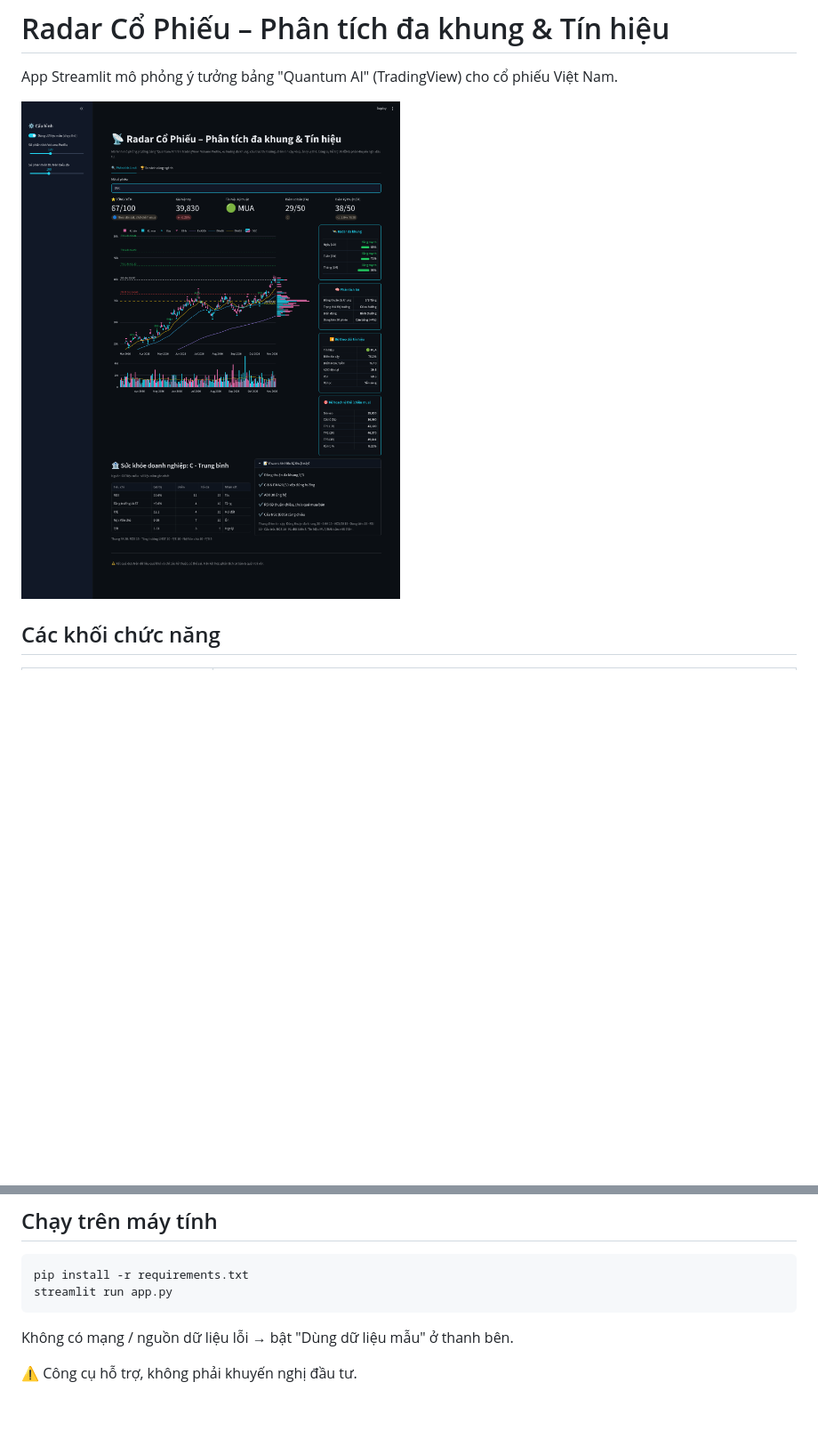
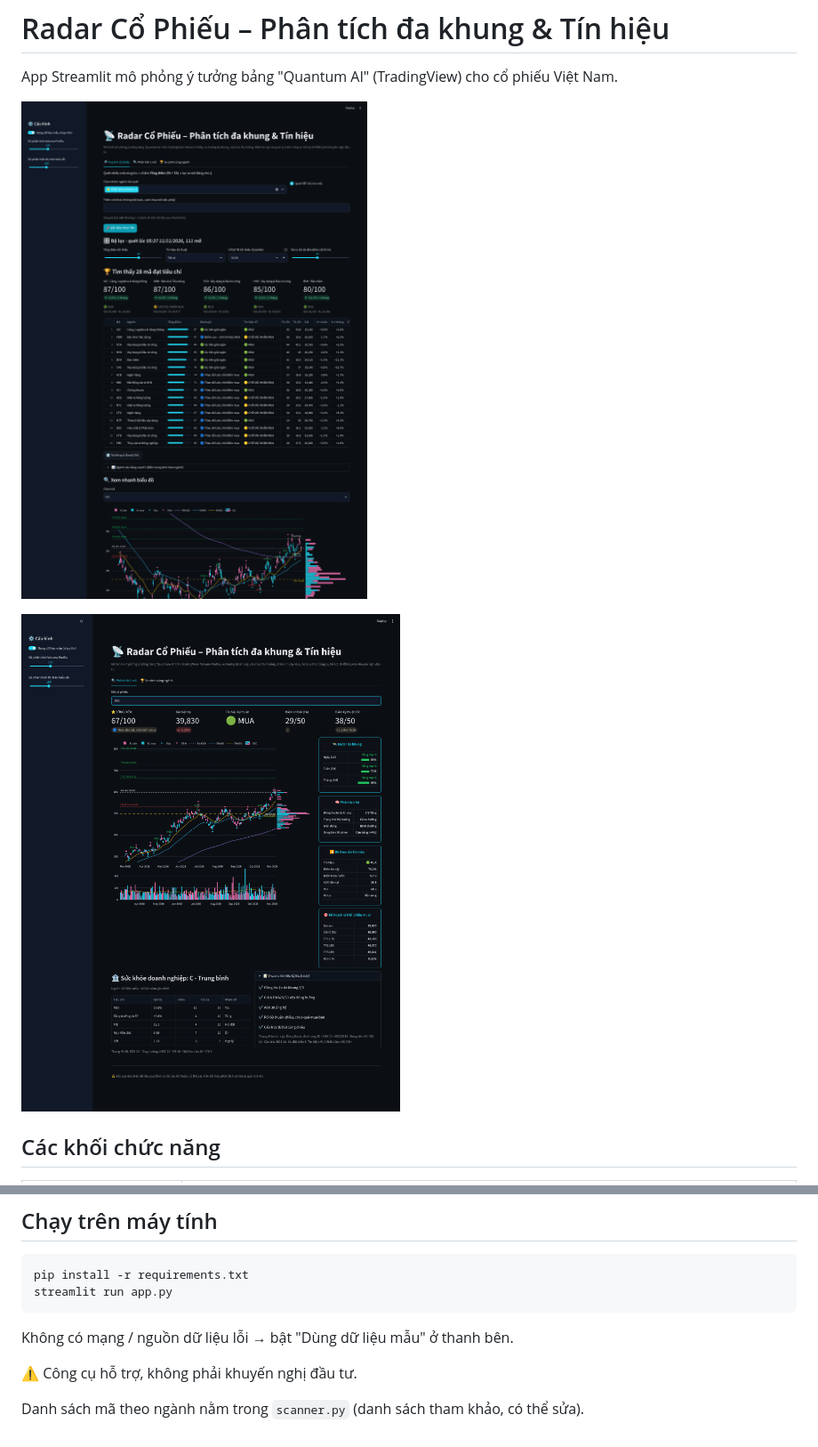
Before and after one commit to lephucbusiness-ctrl/app-danh-gia-chung-khoan-2026, a Markdown page: README.md, 2 parts joined by grey strips. Shown at 89% size. GitHub-like rendering; pictures changed too: docs/truy-tim.png (added); blank space fills up the shorter version.

```diff
--- a/README.md
+++ b/README.md
@@ -2,7 +2,9 @@
 
 App Streamlit mô phỏng ý tưởng bảng "Quantum AI" (TradingView) cho cổ phiếu Việt Nam.
 
-![Ảnh màn hình](docs/screenshot.png)
+![Truy tìm cổ phiếu](docs/truy-tim.png)
+
+![Phân tích 1 mã](docs/screenshot.png)
 
 ## Các khối chức năng
 | Khối | Nội dung |
@@ -46,3 +50,5 @@ streamlit run app.py
 Không có mạng / nguồn dữ liệu lỗi → bật "Dùng dữ liệu mẫu" ở thanh bên.
 
 ⚠️ Công cụ hỗ trợ, không phải khuyến nghị đầu tư.
+
+Danh sách mã theo ngành nằm trong `scanner.py` (danh sách tham khảo, có thể sửa).
```
Also changed, not shown: other parts of README.md (+3 -1 lines), 5 other files.
